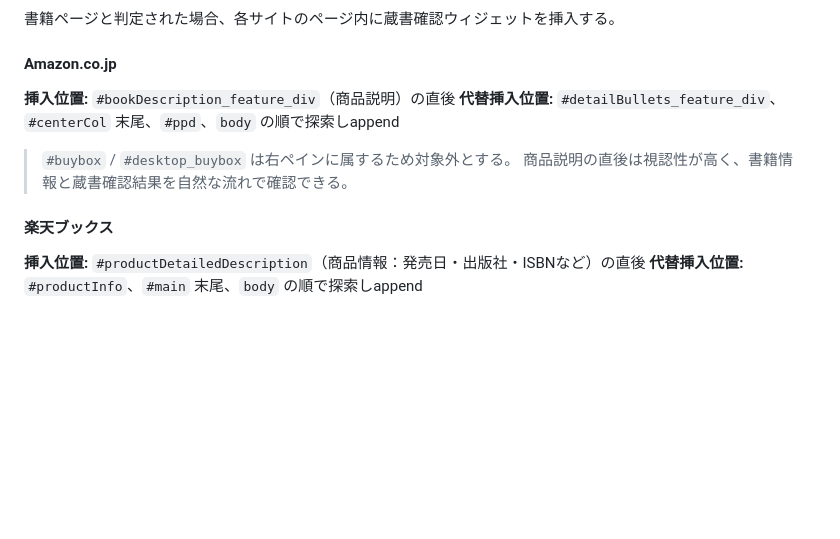
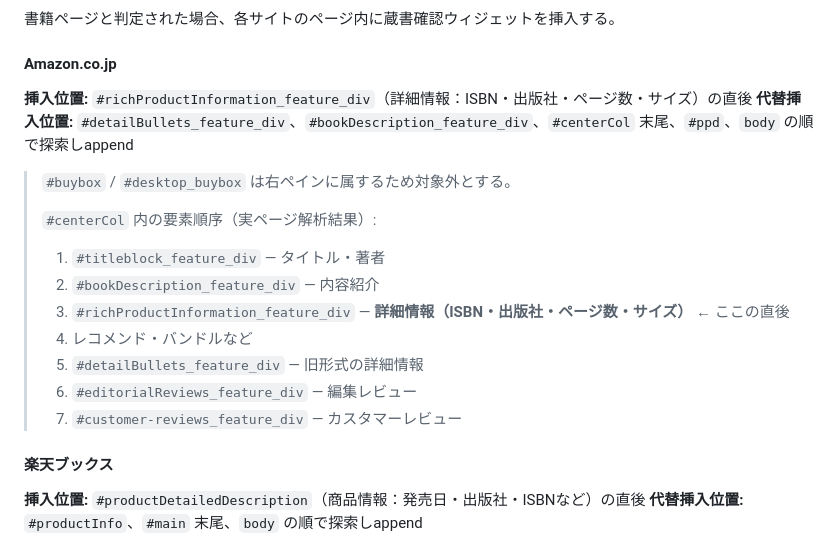
Before and after one commit to kanameg/web-library-checker, a Markdown page: 図書館蔵書チェッカー仕様書.md, the part around the change. Rendered like a GitHub page; blank space fills up the shorter version.

Commit message:
Amazonのweb挿入位置を書籍の詳細情報の後ろに変更

```diff
--- a/図書館蔵書チェッカー仕様書.md
+++ b/図書館蔵書チェッカー仕様書.md
@@ -243,11 +243,19 @@ function calcIsbn13CheckDigit(digits12) {
 
 #### Amazon.co.jp
 
-**挿入位置:** `#bookDescription_feature_div`（商品説明）の直後
-**代替挿入位置:** `#detailBullets_feature_div`、`#centerCol` 末尾、`#ppd`、`body` の順で探索しappend
+**挿入位置:** `#richProductInformation_feature_div`（詳細情報：ISBN・出版社・ページ数・サイズ）の直後
+**代替挿入位置:** `#detailBullets_feature_div`、`#bookDescription_feature_div`、`#centerCol` 末尾、`#ppd`、`body` の順で探索しappend
 
 > `#buybox` / `#desktop_buybox` は右ペインに属するため対象外とする。
-> 商品説明の直後は視認性が高く、書籍情報と蔵書確認結果を自然な流れで確認できる。
+>
+> `#centerCol` 内の要素順序（実ページ解析結果）:
+> 1. `#titleblock_feature_div` — タイトル・著者
+> 2. `#bookDescription_feature_div` — 内容紹介
+> 3. `#richProductInformation_feature_div` — **詳細情報（ISBN・出版社・ページ数・サイズ）** ← ここの直後
+> 4. レコメンド・バンドルなど
+> 5. `#detailBullets_feature_div` — 旧形式の詳細情報
+> 6. `#editorialReviews_feature_div` — 編集レビュー
+> 7. `#customer-reviews_feature_div` — カスタマーレビュー
 
 #### 楽天ブックス
 
```
